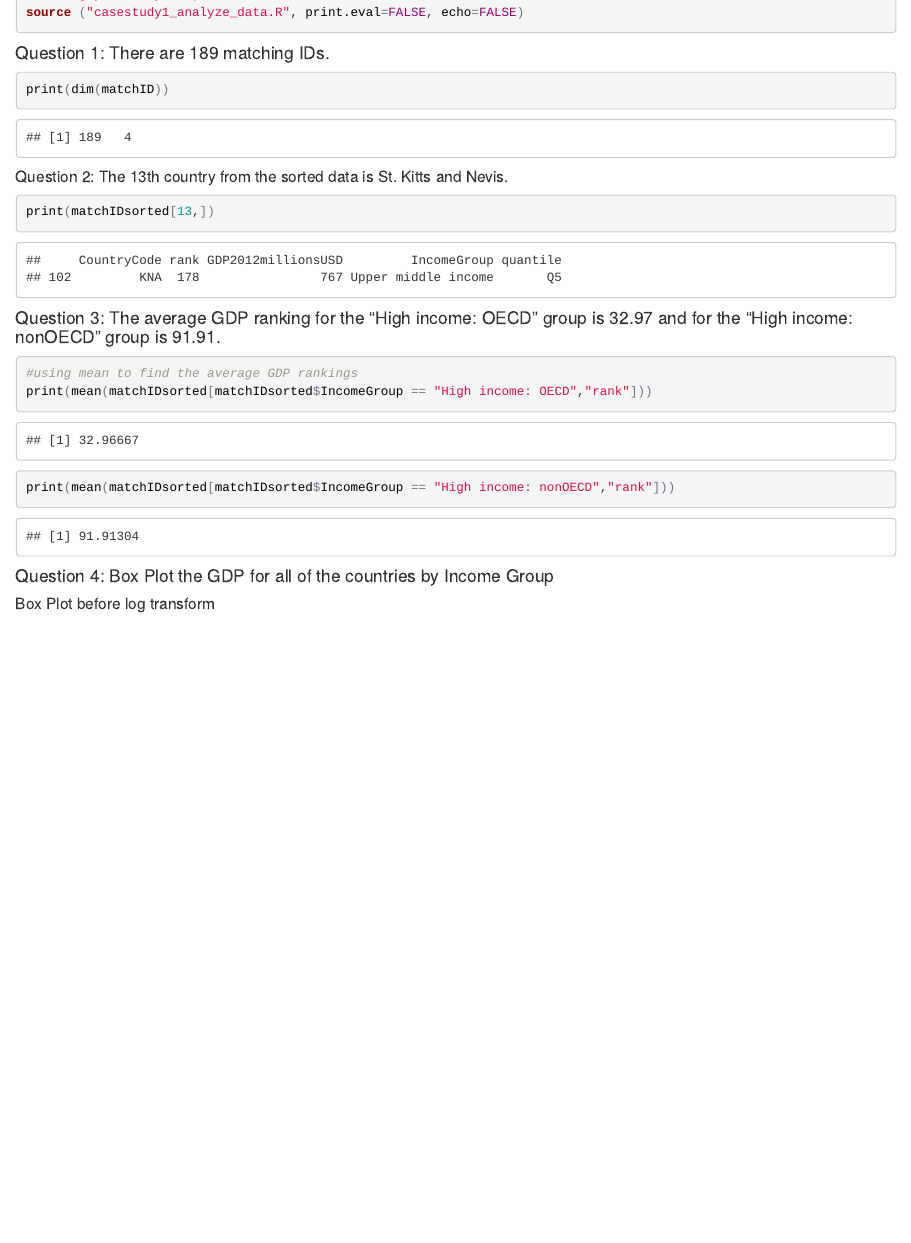
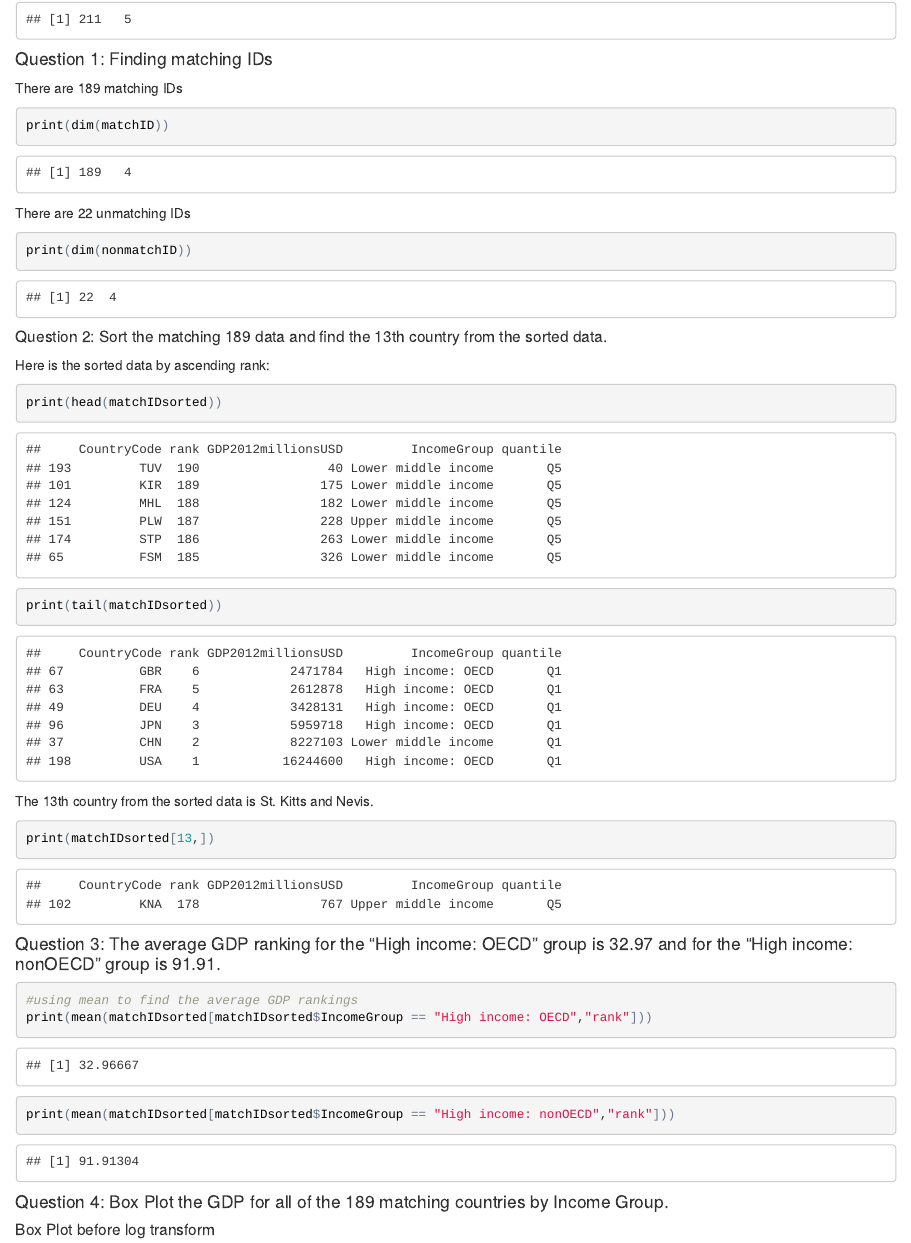
Before and after one commit to septsixteen/MSDS6306_CaseStudy1_HeidiNguyen, an R Markdown document (Paper/CaseStudy1_GDPstudy_HeidiNguyen.Rmd): the page in a window 1100 px wide, from 2490 px down before the commit and from 4560 px down after it. The pictures show the output file Paper/CaseStudy1_GDPstudy_HeidiNguyen.html that the author committed with the source, opened offline.

Commit message:
commit 5: codes to exam data sets

````diff
--- a/Paper/CaseStudy1_GDPstudy_HeidiNguyen.Rmd
+++ b/Paper/CaseStudy1_GDPstudy_HeidiNguyen.Rmd
@@ -139,4 +156,3 @@ The casestudy1_analyze_data.R file analyzes the data to answer the study questio
 setwd("/Volumes/NO NAME/Data Science/2016-0831 MSDS 6306 Doing Data Science/Unit 8/CaseStudy1/MSDS6306_CaseStudy1_HeidiNguyen/Analysis")
 source ("casestudy1_analyze_data.R", print.eval=FALSE, echo=FALSE)
 ```
-#### Question 1: There are 189 matching IDs.
@@ -143,8 +168,27 @@ source ("casestudy1_analyze_data.R", print.eval=FALSE, echo=FALSE)
+#### Question 1: Finding matching IDs
+
+There are 189 matching IDs
 ```{r}
 print(dim(matchID))
 ```
 
-##### Question 2: The 13th country from the sorted data is St. Kitts and Nevis.
+There are 22 unmatching IDs
+```{r}
+print(dim(nonmatchID))
+
+```
+
+##### Question 2: Sort the matching 189 data and find the 13th country from the sorted data.
+
+Here is the sorted data by ascending rank:
+
+```{r}
+print(head(matchIDsorted))
+print(tail(matchIDsorted))
+```
+
+The 13th country from the sorted data is St. Kitts and Nevis.
+
 ```{r}
 print(matchIDsorted[13,])
 ```
@@ -156,7 +200,8 @@ print(mean(matchIDsorted[matchIDsorted$IncomeGroup == "High income: OECD","rank"
 print(mean(matchIDsorted[matchIDsorted$IncomeGroup == "High income: nonOECD","rank"]))
 ```
 
-#### Question 4: Box Plot the GDP for all of the countries by Income Group
+#### Question 4: Box Plot the GDP for all of the 189 matching countries by Income Group.
+
 #####Box Plot before log transform
 ```{r message=FALSE}
 plot(boxplot)
````
Also changed, not shown: Paper/CaseStudy1_GDPstudy_HeidiNguyen.html, Paper/CaseStudy1_GDPstudy_HeidiNguyen.md, Paper/CaseStudy1_GDPstudy_HeidiNguyen_files/figure-html/unnamed-chunk-8-1.png, Paper/CaseStudy1_GDPstudy_HeidiNguyen.Rmd (28 more changed lines).
